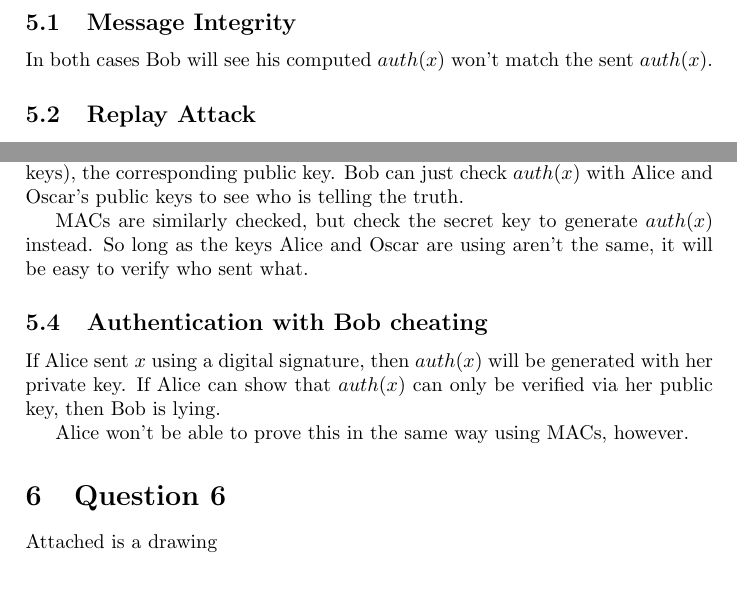
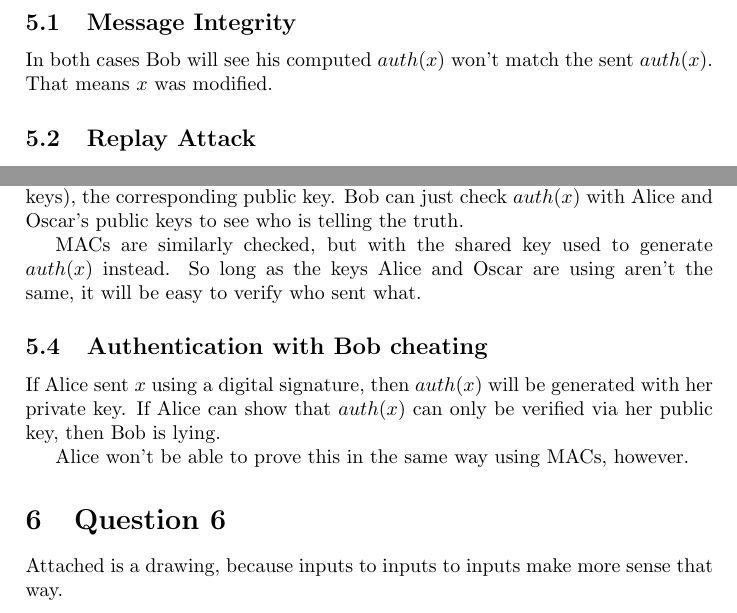
Before and after one commit to abrosen/netsec, a LaTeX problem sheet (hw2.tex): two parts of page 4 of 4, joined at a grey line, cut so that both start at the same text, the shorter picture padded with empty space. Compiled offline with pdfLaTeX.

Commit message:
done again

```diff
--- a/hw2.tex
+++ b/hw2.tex
@@ -84,7 +84,7 @@ Thus we can always choose a $C_{2}$ s.t. $RSAH(C_{1},C_{2}) = RSAH(B_{1},B_{2})$
 \section{Question 5}
 
 \subsection{Message Integrity}
-In both cases Bob will see his computed $auth(x)$ won't match the sent $auth(x)$.
+In both cases Bob will see his computed $auth(x)$ won't match the sent $auth(x)$.  That means $x$ was modified.
 
 \subsection{Replay Attack}
 From Bob's perspective, Alice sent him 101 messages that just happen to be identical.  He won't detect Oscar unless the flood of identical messages itself registers as unusual to him.
@@ -92,7 +92,7 @@ From Bob's perspective, Alice sent him 101 messages that just happen to be ident
 \subsection{Sender Authentication with cheating 3rd party}
 Assume the question means that Bob has $x$ and is trying to verify who the sent the message, Alice or Oscar (the other alternative would be solving $\exists x$, which is trivial because Bob just checks to see if $x$ is there).  A message signed by the senders private key can be decrypted with (and only with, given large enough keys), the corresponding public key.  Bob can just check $auth(x)$ with Alice and Oscar's public keys to see who is telling the truth.
 
-MACs are similarly checked, but check the secret key to generate $auth(x)$ instead.  So long as the keys Alice and Oscar are using aren't the same, it will be easy to verify who sent what.
+MACs are similarly checked, but with the shared key used to generate $auth(x)$ instead.  So long as the keys Alice and Oscar are using aren't the same, it will be easy to verify who sent what.
 
 \subsection{Authentication with Bob cheating}
 
@@ -102,7 +102,7 @@ Alice won't be able to prove this in the same way using MACs, however.
 
 \section{Question 6}
 
-Attached is a drawing
+Attached is a drawing, because inputs to inputs to inputs make more sense that way.
 
 
 
```
Also changed, not shown: hw2.pdf, hw2.tex (4 more changed lines).
